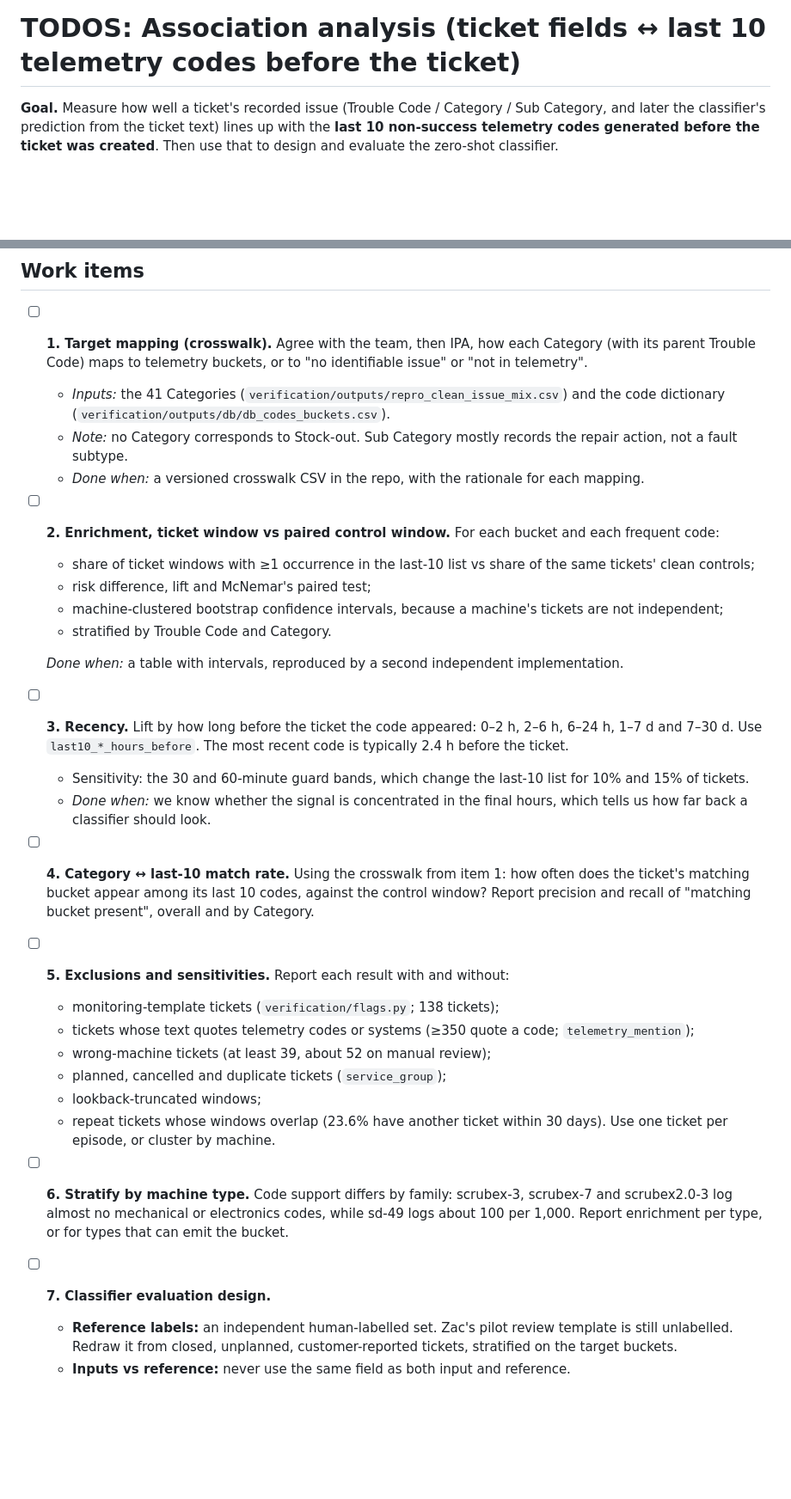
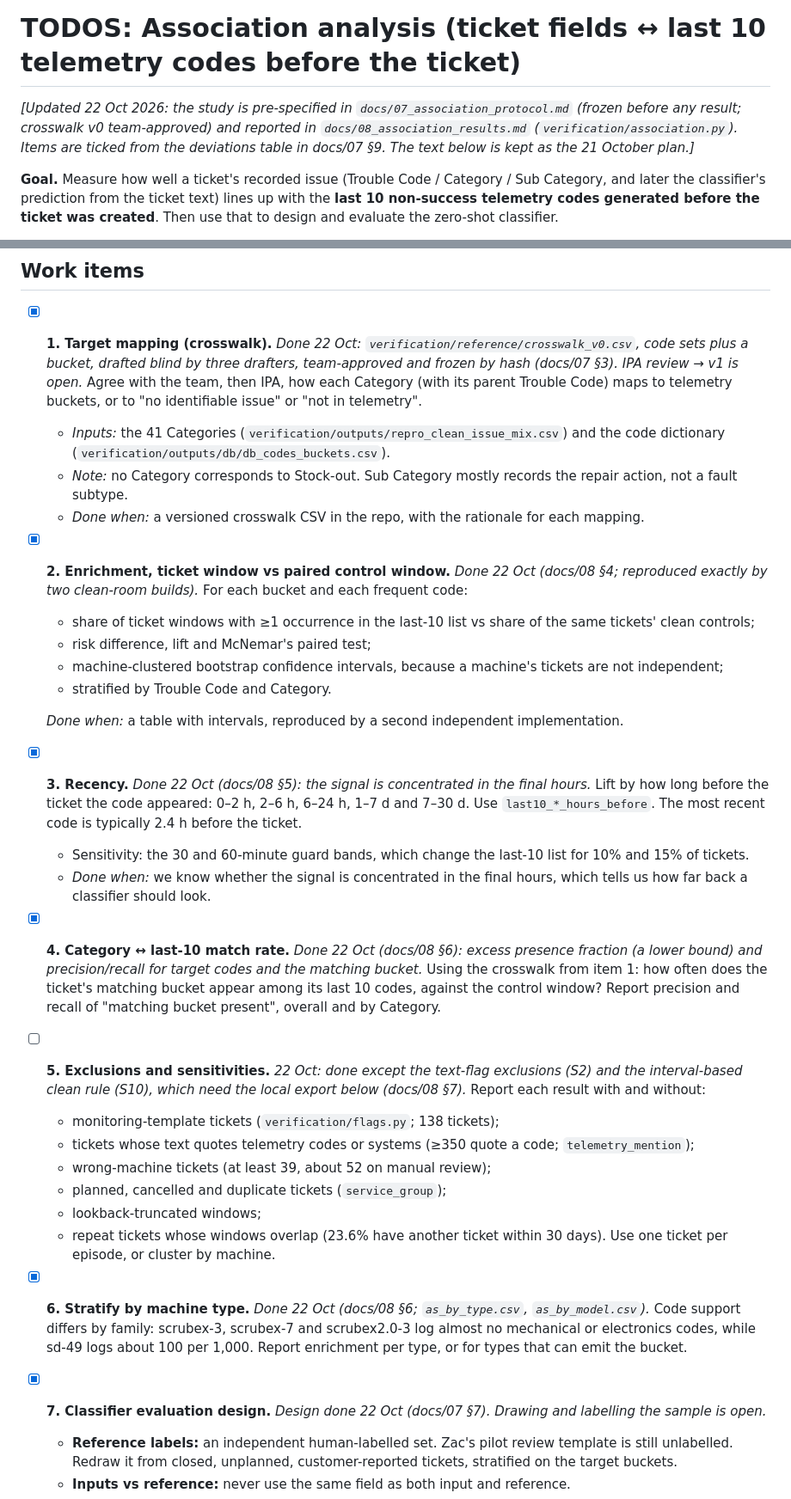
Before and after one commit to zach-yaninek/analytics-lab, a Markdown page: TODOS.md, 2 parts joined by grey strips. Shown at 86% size. Rendered like a GitHub page; blank space fills up the shorter version.

```diff
--- a/TODOS.md
+++ b/TODOS.md
@@ -1,4 +1,8 @@
 # TODOS: Association analysis (ticket fields ↔ last 10 telemetry codes before the ticket)
+
+*[Updated 22 Oct 2026: the study is pre-specified in `docs/07_association_protocol.md` (frozen before any result;
+crosswalk v0 team-approved) and reported in `docs/08_association_results.md` (`verification/association.py`). Items
+are ticked from the deviations table in docs/07 §9. The text below is kept as the 21 October plan.]*
 
 **Goal.** Measure how well a ticket's recorded issue (Trouble Code / Category / Sub Category, and later the
 classifier's prediction from the ticket text) lines up with the **last 10 non-success telemetry codes generated
@@ -32,28 +36,32 @@ Network tickets show no enrichment in any bucket. Having *some* code is near-uni
 
 ## Work items
 
-- [ ] **1. Target mapping (crosswalk).** Agree with the team, then IPA, how each Category (with its parent Trouble
+- [x] **1. Target mapping (crosswalk).** *Done 22 Oct: `verification/reference/crosswalk_v0.csv`, code sets plus
+  a bucket, drafted blind by three drafters, team-approved and frozen by hash (docs/07 §3). IPA review → v1 is open.* Agree with the team, then IPA, how each Category (with its parent Trouble
   Code) maps to telemetry buckets, or to "no identifiable issue" or "not in telemetry".
   - *Inputs:* the 41 Categories (`verification/outputs/repro_clean_issue_mix.csv`) and the code dictionary
     (`verification/outputs/db/db_codes_buckets.csv`).
   - *Note:* no Category corresponds to Stock-out. Sub Category mostly records the repair action, not a fault subtype.
   - *Done when:* a versioned crosswalk CSV in the repo, with the rationale for each mapping.
-- [ ] **2. Enrichment, ticket window vs paired control window.** For each bucket and each frequent code:
+- [x] **2. Enrichment, ticket window vs paired control window.** *Done 22 Oct (docs/08 §4; reproduced exactly by two
+  clean-room builds).* For each bucket and each frequent code:
   - share of ticket windows with ≥1 occurrence in the last-10 list vs share of the same tickets' clean controls;
   - risk difference, lift and McNemar's paired test;
   - machine-clustered bootstrap confidence intervals, because a machine's tickets are not independent;
   - stratified by Trouble Code and Category.
 
   *Done when:* a table with intervals, reproduced by a second independent implementation.
-- [ ] **3. Recency.** Lift by how long before the ticket the code appeared: 0–2 h, 2–6 h, 6–24 h, 1–7 d and 7–30 d.
+- [x] **3. Recency.** *Done 22 Oct (docs/08 §5): the signal is concentrated in the final hours.* Lift by how long before the ticket the code appeared: 0–2 h, 2–6 h, 6–24 h, 1–7 d and 7–30 d.
   Use `last10_*_hours_before`. The most recent code is typically 2.4 h before the ticket.
   - Sensitivity: the 30 and 60-minute guard bands, which change the last-10 list for 10% and 15% of tickets.
   - *Done when:* we know whether the signal is concentrated in the final hours, which tells us how far back a
     classifier should look.
-- [ ] **4. Category ↔ last-10 match rate.** Using the crosswalk from item 1: how often does the ticket's matching
+- [x] **4. Category ↔ last-10 match rate.** *Done 22 Oct (docs/08 §6): excess presence fraction (a lower bound) and
+  precision/recall for target codes and the matching bucket.* Using the crosswalk from item 1: how often does the ticket's matching
   bucket appear among its last 10 codes, against the control window? Report precision and recall of "matching bucket
   present", overall and by Category.
-- [ ] **5. Exclusions and sensitivities.** Report each result with and without:
+- [ ] **5. Exclusions and sensitivities.** *22 Oct: done except the text-flag exclusions (S2) and the interval-based
+  clean rule (S10), which need the local export below (docs/08 §7).* Report each result with and without:
   - monitoring-template tickets (`verification/flags.py`; 138 tickets);
   - tickets whose text quotes telemetry codes or systems (≥350 quote a code; `telemetry_mention`);
   - wrong-machine tickets (at least 39, about 52 on manual review);
@@ -61,10 +69,10 @@ Network tickets show no enrichment in any bucket. Having *some* code is near-uni
   - lookback-truncated windows;
   - repeat tickets whose windows overlap (23.6% have another ticket within 30 days). Use one ticket per episode, or
     cluster by machine.
-- [ ] **6. Stratify by machine type.** Code support differs by family: scrubex-3, scrubex-7 and scrubex2.0-3 log
+- [x] **6. Stratify by machine type.** *Done 22 Oct (docs/08 §6; `as_by_type.csv`, `as_by_model.csv`).* Code support differs by family: scrubex-3, scrubex-7 and scrubex2.0-3 log
   almost no mechanical or electronics codes, while sd-49 logs about 100 per 1,000. Report enrichment per type, or for
   types that can emit the bucket.
-- [ ] **7. Classifier evaluation design.**
+- [x] **7. Classifier evaluation design.** *Design done 22 Oct (docs/07 §7). Drawing and labelling the sample is open.*
   - **Reference labels:** an independent human-labelled set. Zac's pilot review template is still unlabelled. Redraw
     it from closed, unplanned, customer-reported tickets, stratified on the target buckets.
   - **Inputs vs reference:** never use the same field as both input and reference.
```
Also changed, not shown: other parts of TODOS.md (+15 -1 lines), README.md (+8 -1 lines), viz/README.md (+11 -3 lines).
